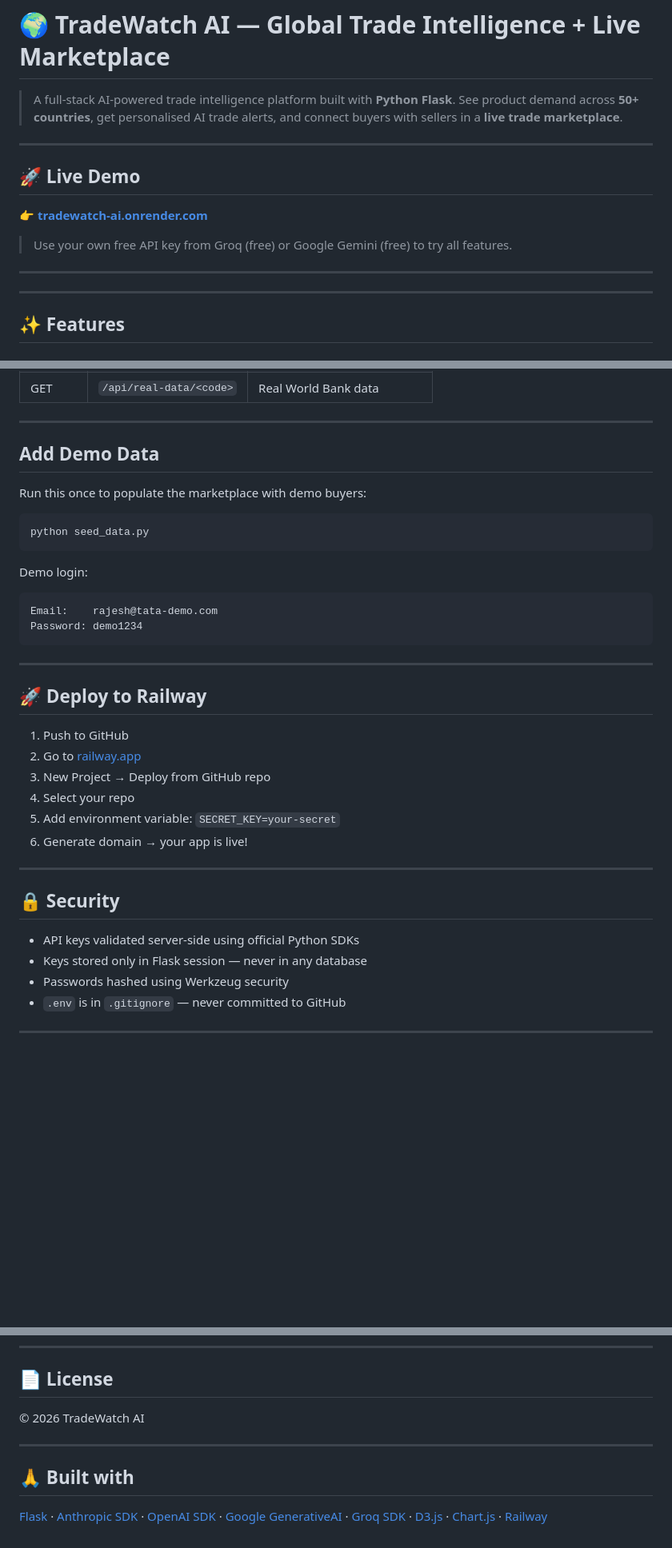
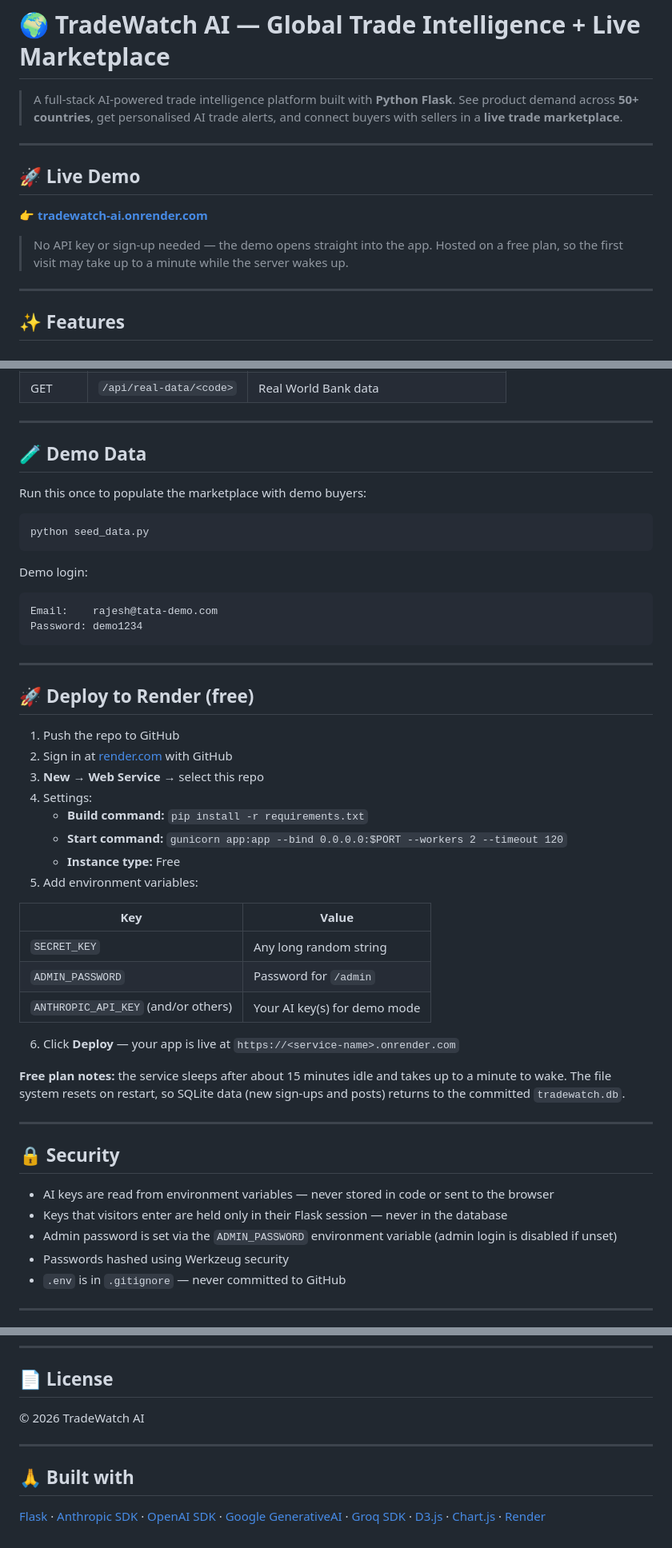
Before and after one commit to dahiwalyogesh/tradewatch-ai, a Markdown page: README.md, 3 parts joined by grey strips. Shown at 80% size. Rendered like a GitHub page; blank space fills up the shorter version.

```diff
--- a/README.md
+++ b/README.md
@@ -3,7 +3,6 @@
 > A full-stack AI-powered trade intelligence platform built with **Python Flask**.
 > See product demand across **50+ countries**, get personalised AI trade alerts,
 > and connect buyers with sellers in a **live trade marketplace**.
-
 
 ---
 
@@ -11,9 +10,8 @@
 
 **👉 [tradewatch-ai.onrender.com](https://tradewatch-ai.onrender.com)**
 
-> Use your own free API key from Groq (free) or Google Gemini (free) to try all features.
-
----
+> No API key or sign-up needed — the demo opens straight into the app.
+> Hosted on a free plan, so the first visit may take up to a minute while the server wakes up.
 
 ---
 
@@ -141,7 +149,7 @@ tradewatch-ai/
 
 ---
 
-##  Add Demo Data
+## 🧪 Demo Data
 
 Run this once to populate the marketplace with demo buyers:
 
@@ -157,21 +165,34 @@ Password: demo1234
 
 ---
 
-## 🚀 Deploy to Railway
+## 🚀 Deploy to Render (free)
 
-1. Push to GitHub
-2. Go to [railway.app](https://railway.app)
-3. New Project → Deploy from GitHub repo
-4. Select your repo
-5. Add environment variable: `SECRET_KEY=your-secret`
-6. Generate domain → your app is live!
+1. Push the repo to GitHub
+2. Sign in at [render.com](https://render.com) with GitHub
+3. **New → Web Service** → select this repo
+4. Settings:
+   - **Build command:** `pip install -r requirements.txt`
+   - **Start command:** `gunicorn app:app --bind 0.0.0.0:$PORT --workers 2 --timeout 120`
+   - **Instance type:** Free
+5. Add environment variables:
+
+| Key | Value |
+|-----|-------|
+| `SECRET_KEY` | Any long random string |
+| `ADMIN_PASSWORD` | Password for `/admin` |
+| `ANTHROPIC_API_KEY` (and/or others) | Your AI key(s) for demo mode |
+
+6. Click **Deploy** — your app is live at `https://<service-name>.onrender.com`
+
+**Free plan notes:** the service sleeps after about 15 minutes idle and takes up to a minute to wake. The file system resets on restart, so SQLite data (new sign-ups and posts) returns to the committed `tradewatch.db`.
 
 ---
 
 ## 🔒 Security
 
-- API keys validated server-side using official Python SDKs
-- Keys stored only in Flask session — never in any database
+- AI keys are read from environment variables — never stored in code or sent to the browser
+- Keys that visitors enter are held only in their Flask session — never in the database
+- Admin password is set via the `ADMIN_PASSWORD` environment variable (admin login is disabled if unset)
 - Passwords hashed using Werkzeug security
 - `.env` is in `.gitignore` — never committed to GitHub
 
@@ -198,7 +219,7 @@ Pull requests welcome! Open an issue for bugs or feature ideas.
 
 ## 📄 License
 
- © 2026 TradeWatch AI
+© 2026 TradeWatch AI
 
 ---
 
@@ -211,4 +232,4 @@ Pull requests welcome! Open an issue for bugs or feature ideas.
 [Groq SDK](https://github.com/groq/groq-python) ·
 [D3.js](https://d3js.org/) ·
 [Chart.js](https://www.chartjs.org/) ·
-[Railway](https://railway.app)
+[Render](https://render.com)
```
Also changed, not shown: other parts of README.md (+38 -28 lines).
